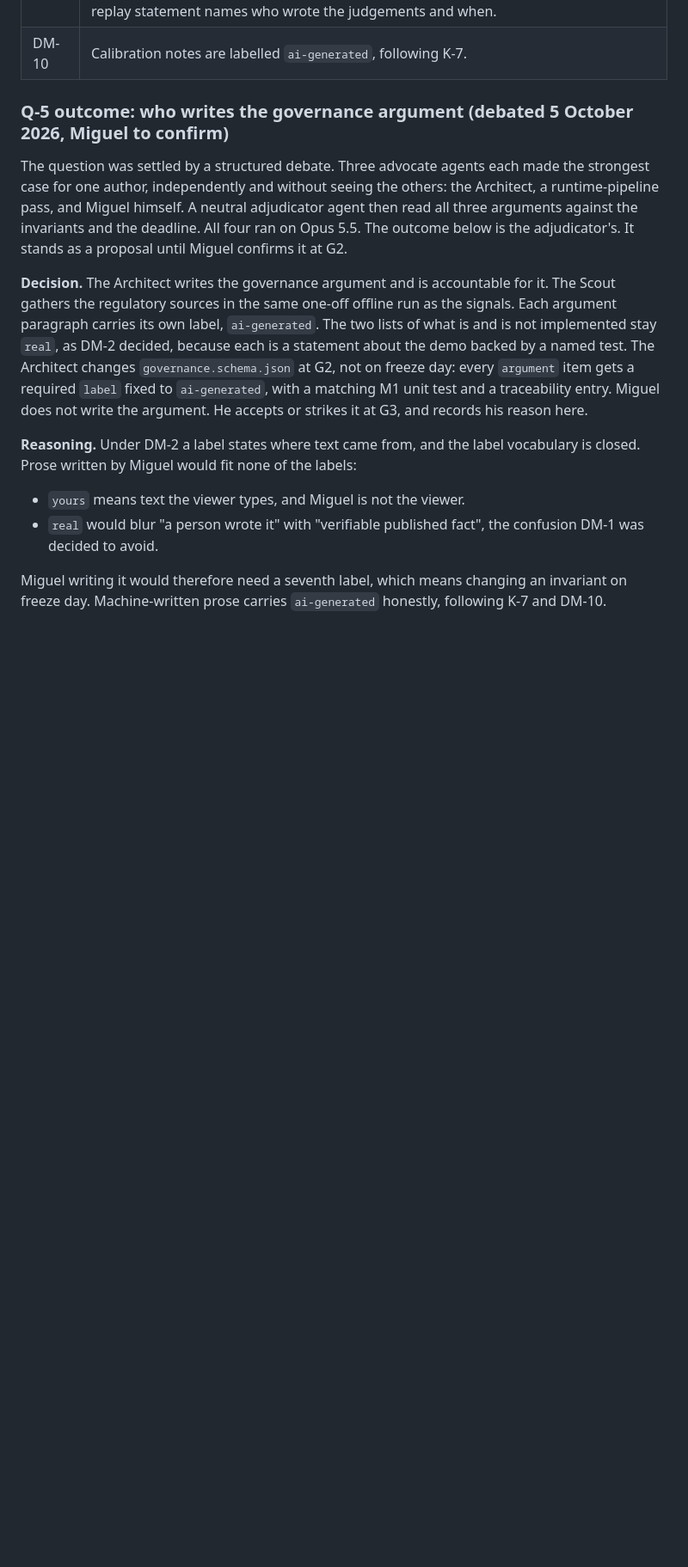
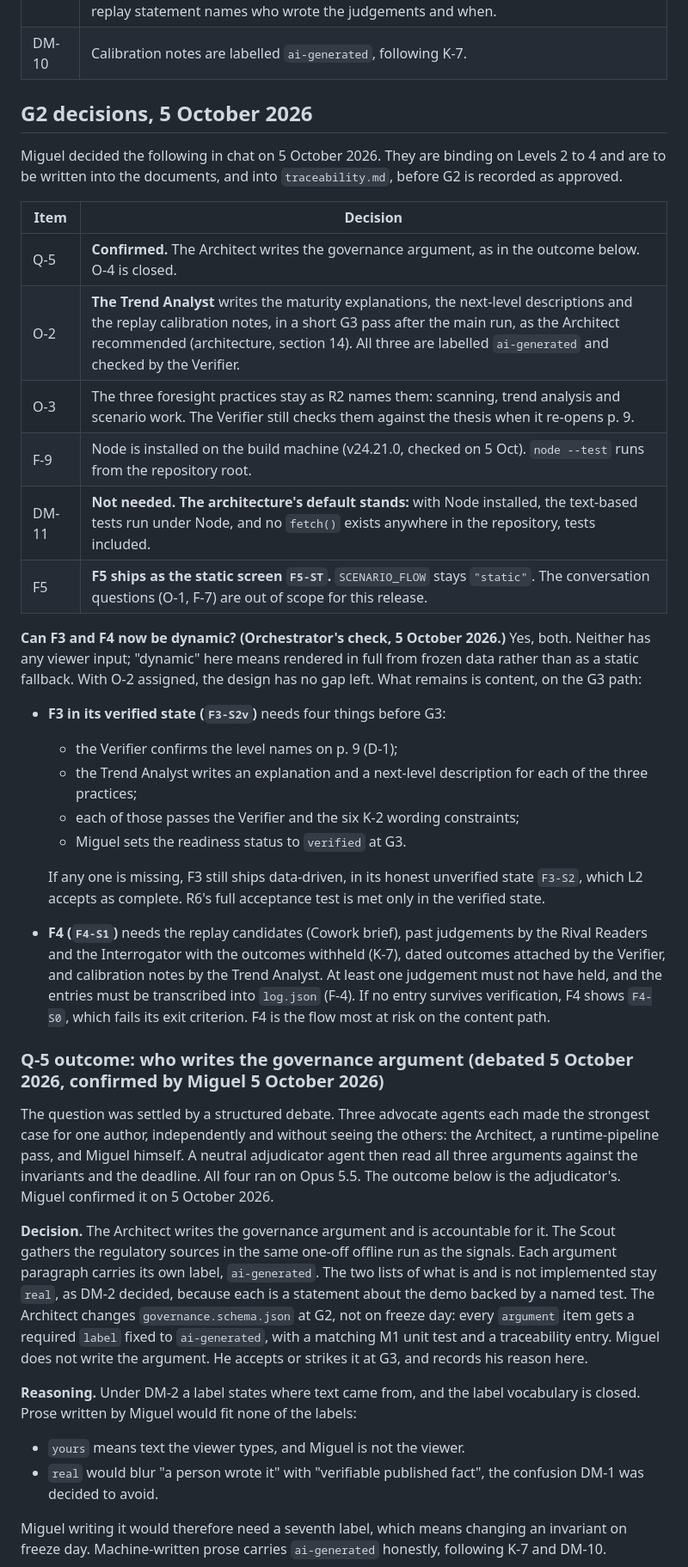
Before and after one commit to MackeyXXII/periscope, a Markdown page: docs/gates.md, the part around one of its changes. Shown at 86% size. Rendered like a GitHub page; blank space fills up the shorter version.

Commit message:
gates: record G2 decisions of 5 Oct (Q-5 confirmed, O-2 Trend Analyst, O-3, F-9, F5 static); October gate table; F3/F4 dynamic check
Co-Authored-By: Claude Opus 5.5 <noreply@anthropic.com>

```diff
--- a/docs/gates.md
+++ b/docs/gates.md
@@ -57,13 +60,46 @@ recommendation where one existed, and confirmed by Miguel in chat on 4 October 2
 | K-7 | The replay judgements are written by the Rival Readers and the Interrogator from the early-2026 signals only, with outcomes withheld; the Verifier attaches the dated outcomes afterwards. The set includes at least one judgement that did not hold. The replay statement names who wrote the judgements and when. |
 | DM-10 | Calibration notes are labelled `ai-generated`, following K-7. |
 
-### Q-5 outcome: who writes the governance argument (debated 5 October 2026, Miguel to confirm)
+## G2 decisions, 5 October 2026
+
+Miguel decided the following in chat on 5 October 2026. They are binding on Levels 2 to 4 and are
+to be written into the documents, and into `traceability.md`, before G2 is recorded as approved.
+
+| Item | Decision |
+|---|---|
+| Q-5 | **Confirmed.** The Architect writes the governance argument, as in the outcome below. O-4 is closed. |
+| O-2 | **The Trend Analyst** writes the maturity explanations, the next-level descriptions and the replay calibration notes, in a short G3 pass after the main run, as the Architect recommended (architecture, section 14). All three are labelled `ai-generated` and checked by the Verifier. |
+| O-3 | The three foresight practices stay as R2 names them: scanning, trend analysis and scenario work. The Verifier still checks them against the thesis when it re-opens p. 9. |
+| F-9 | Node is installed on the build machine (v24.21.0, checked on 5 Oct). `node --test` runs from the repository root. |
+| DM-11 | **Not needed. The architecture's default stands:** with Node installed, the text-based tests run under Node, and no `fetch()` exists anywhere in the repository, tests included. |
+| F5 | **F5 ships as the static screen `F5-ST`.** `SCENARIO_FLOW` stays `"static"`. The conversation questions (O-1, F-7) are out of scope for this release. |
+
+**Can F3 and F4 now be dynamic? (Orchestrator's check, 5 October 2026.)** Yes, both. Neither has
+any viewer input; "dynamic" here means rendered in full from frozen data rather than as a static
+fallback. With O-2 assigned, the design has no gap left. What remains is content, on the G3 path:
+
+- **F3 in its verified state (`F3-S2v`)** needs four things before G3:
+  - the Verifier confirms the level names on p. 9 (D-1);
+  - the Trend Analyst writes an explanation and a next-level description for each of the three
+    practices;
+  - each of those passes the Verifier and the six K-2 wording constraints;
+  - Miguel sets the readiness status to `verified` at G3.
+
+  If any one is missing, F3 still ships data-driven, in its honest unverified state `F3-S2`, which
+  L2 accepts as complete. R6's full acceptance test is met only in the verified state.
+- **F4 (`F4-S1`)** needs the replay candidates (Cowork brief), past judgements by the Rival Readers
+  and the Interrogator with the outcomes withheld (K-7), dated outcomes attached by the Verifier,
+  and calibration notes by the Trend Analyst. At least one judgement must not have held, and the
+  entries must be transcribed into `log.json` (F-4). If no entry survives verification, F4 shows
+  `F4-S0`, which fails its exit criterion. F4 is the flow most at risk on the content path.
+
+### Q-5 outcome: who writes the governance argument (debated 5 October 2026, confirmed by Miguel 5 October 2026)
 
 The question was settled by a structured debate. Three advocate agents each made the strongest case
 for one author, independently and without seeing the others: the Architect, a runtime-pipeline
 pass, and Miguel himself. A neutral adjudicator agent then read all three arguments against the
-invariants and the deadline. All four ran on Opus 5.5. The outcome below is the adjudicator's. It
-stands as a proposal until Miguel confirms it at G2.
+invariants and the deadline. All four ran on Opus 5.5. The outcome below is the adjudicator's. Miguel
+confirmed it on 5 October 2026.
 
 **Decision.** The Architect writes the governance argument and is accountable for it. The Scout
 gathers the regulatory sources in the same one-off offline run as the signals. Each argument
```
Also changed, not shown: other parts of docs/gates.md (+10 -7 lines).
